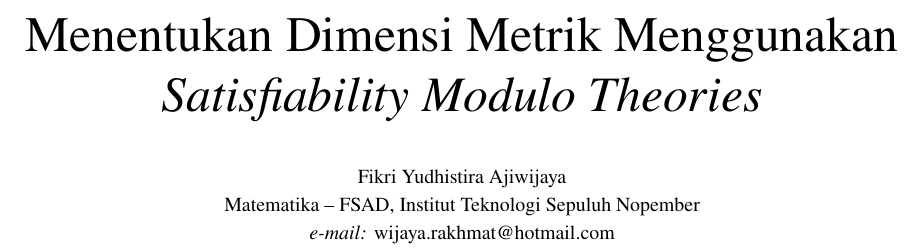
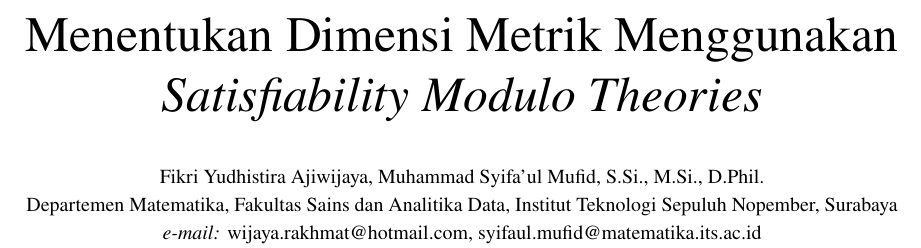
Before and after one commit to wijayarakhmat98/tugas-akhir, a LaTeX document (article.tex): part of page 1 of 12, cut so that both start at the same text. Compiled offline with pdfLaTeX.

Commit message:
Add supervisor to article

```diff
--- a/article.tex
+++ b/article.tex
@@ -120,9 +120,9 @@
 }
 
 \author{
-	\normalsize\theAuthor \\
-	\normalsize\departmentNameHeadlessBahasa\ -- \facultyNameBahasaAbbreviated, \campusName \\
-	\normalsize\textit{e-mail:} wijaya.rakhmat@hotmail.com
+	\normalsize\theAuthor, \supervisor \\
+	\normalsize\departmentNameBahasa, \facultyNameBahasa, \campusName, \theCity \\
+	\normalsize\textit{e-mail:} wijaya.rakhmat@hotmail.com, syifaul.mufid@matematika.its.ac.id
 }
 
 \date{}
```
